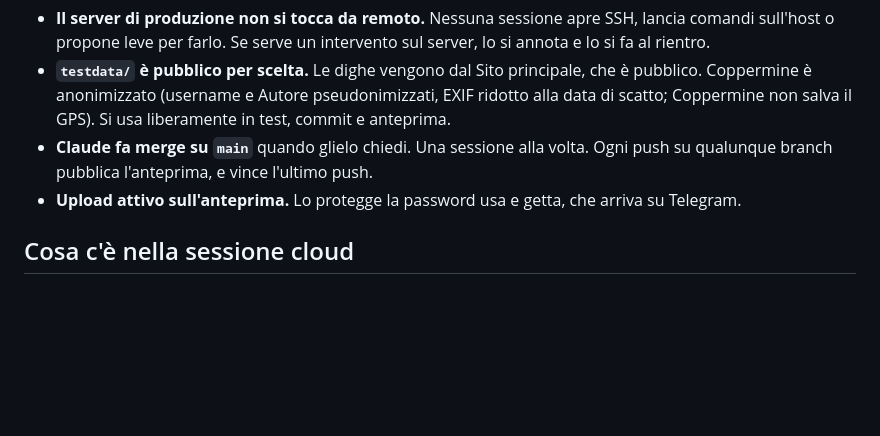
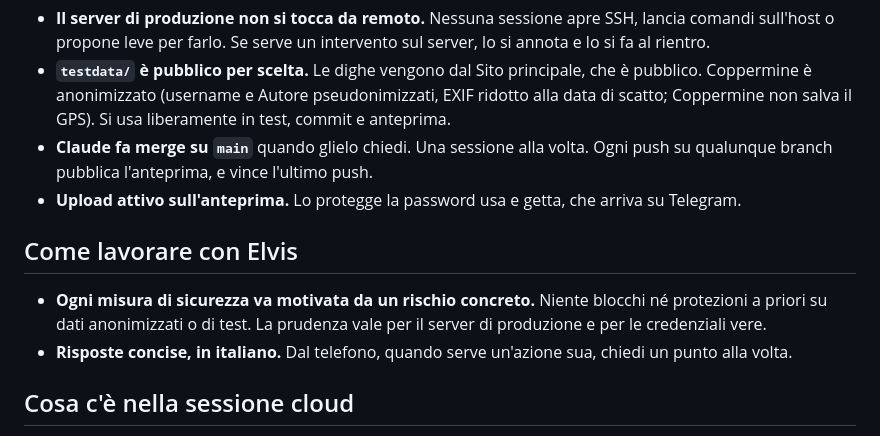
Before and after one commit to phante/gerbillo, a Markdown page: docs/lavoro-remoto.md, the part around the change. Drawn GitHub-style; blank space fills up the shorter version.

Commit message:
docs: preferenze di lavoro per le sessioni cloud
Co-Authored-By: Claude Opus 5.5 <noreply@anthropic.com>
Claude-Session: https://claude.ai/code/session_01VWHNCMxYBsr9Q8mckGUpQS

```diff
--- a/docs/lavoro-remoto.md
+++ b/docs/lavoro-remoto.md
@@ -8,6 +8,11 @@ Come si sviluppa Gerbillo senza computer: sessioni cloud di Claude Code, avviate
 - **`testdata/` è pubblico per scelta.** Le dighe vengono dal Sito principale, che è pubblico. Coppermine è anonimizzato (username e Autore pseudonimizzati, EXIF ridotto alla data di scatto; Coppermine non salva il GPS). Si usa liberamente in test, commit e anteprima.
 - **Claude fa merge su `main`** quando glielo chiedi. Una sessione alla volta. Ogni push su qualunque branch pubblica l'anteprima, e vince l'ultimo push.
 - **Upload attivo sull'anteprima.** Lo protegge la password usa e getta, che arriva su Telegram.
+
+## Come lavorare con Elvis
+
+- **Ogni misura di sicurezza va motivata da un rischio concreto.** Niente blocchi né protezioni a priori su dati anonimizzati o di test. La prudenza vale per il server di produzione e per le credenziali vere.
+- **Risposte concise, in italiano.** Dal telefono, quando serve un'azione sua, chiedi un punto alla volta.
 
 ## Cosa c'è nella sessione cloud
 
```
